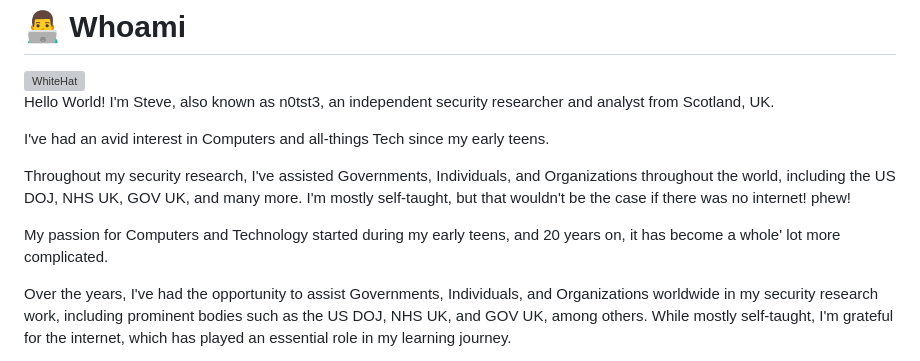
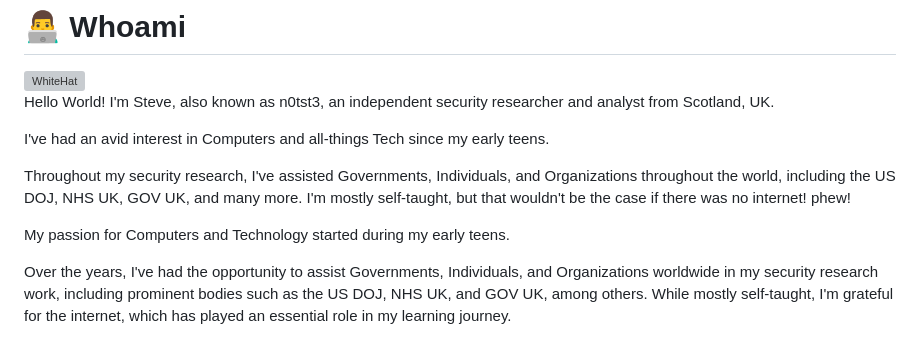
Before and after one commit to DeffoN0tSt3/DeffoN0tSt3, a Markdown page: README.md, the part around the change. Rendered like a GitHub page; grey boxes are pictures that could not be loaded.

```diff
--- a/README.md
+++ b/README.md
@@ -12,7 +12,7 @@ I've had an avid interest in Computers and all-things Tech since my early teens.
 
 Throughout my security research, I've assisted Governments, Individuals, and Organizations throughout the world, including the US DOJ, NHS UK, GOV UK, and many more. I'm mostly self-taught, but that wouldn't be the case if there was no internet! phew!
 
-My passion for Computers and Technology started during my early teens, and 20 years on, it has become a whole' lot more complicated.
+My passion for Computers and Technology started during my early teens.
 
 Over the years, I've had the opportunity to assist Governments, Individuals, and Organizations worldwide in my security research work, including prominent bodies such as the US DOJ, NHS UK, and GOV UK, among others. While mostly self-taught, I'm grateful for the internet, which has played an essential role in my learning journey.
 
```
